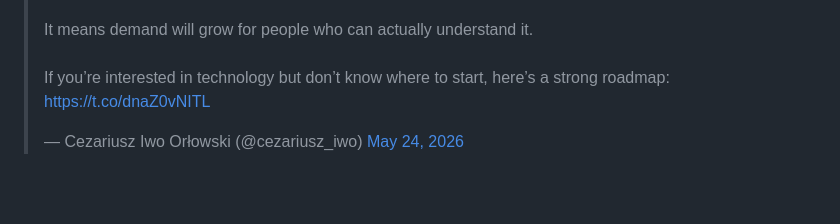
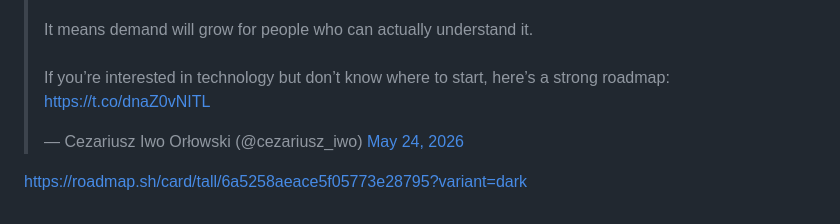
Before and after one commit to CezariuszIwoOrlowski/CezariuszIwoOrlowski, a Markdown page: README.md, the part around the change. GitHub-like rendering; blank space fills up the shorter version.

Commit message:
Update README with AI roadmap and quote
Added a roadmap link and a quote about AI demand.

```diff
--- a/README.md
+++ b/README.md
@@ -62,6 +62,10 @@ https://public.tableau.com/profile/cezariusz.iwo.orlowski
 <blockquote class="twitter-tweet"><p lang="en" dir="ltr">AI is getting more expensive. <br>That doesn’t mean demand for it will decrease.<br><br>It means demand will grow for people who can actually understand it.<br><br>If you’re interested in technology but don’t know where to start, here’s a strong roadmap: <a href="https://t.co/dnaZ0vNITL">https://t.co/dnaZ0vNITL</a></p>&mdash; Cezariusz Iwo Orłowski (@cezariusz_iwo) <a href="https://twitter.com/cezariusz_iwo/status/2058652758232678790?ref_src=twsrc%5Etfw">May 24, 2026</a></blockquote>
 
 
+https://roadmap.sh/card/tall/6a5258aeace5f05773e28795?variant=dark
+
+
+
 
 <!--
 **CezariuszIwoOrlowski/CezariuszIwoOrlowski** is a ✨ _special_ ✨ repository because its `README.md` (this file) appears on your GitHub profile.
```
